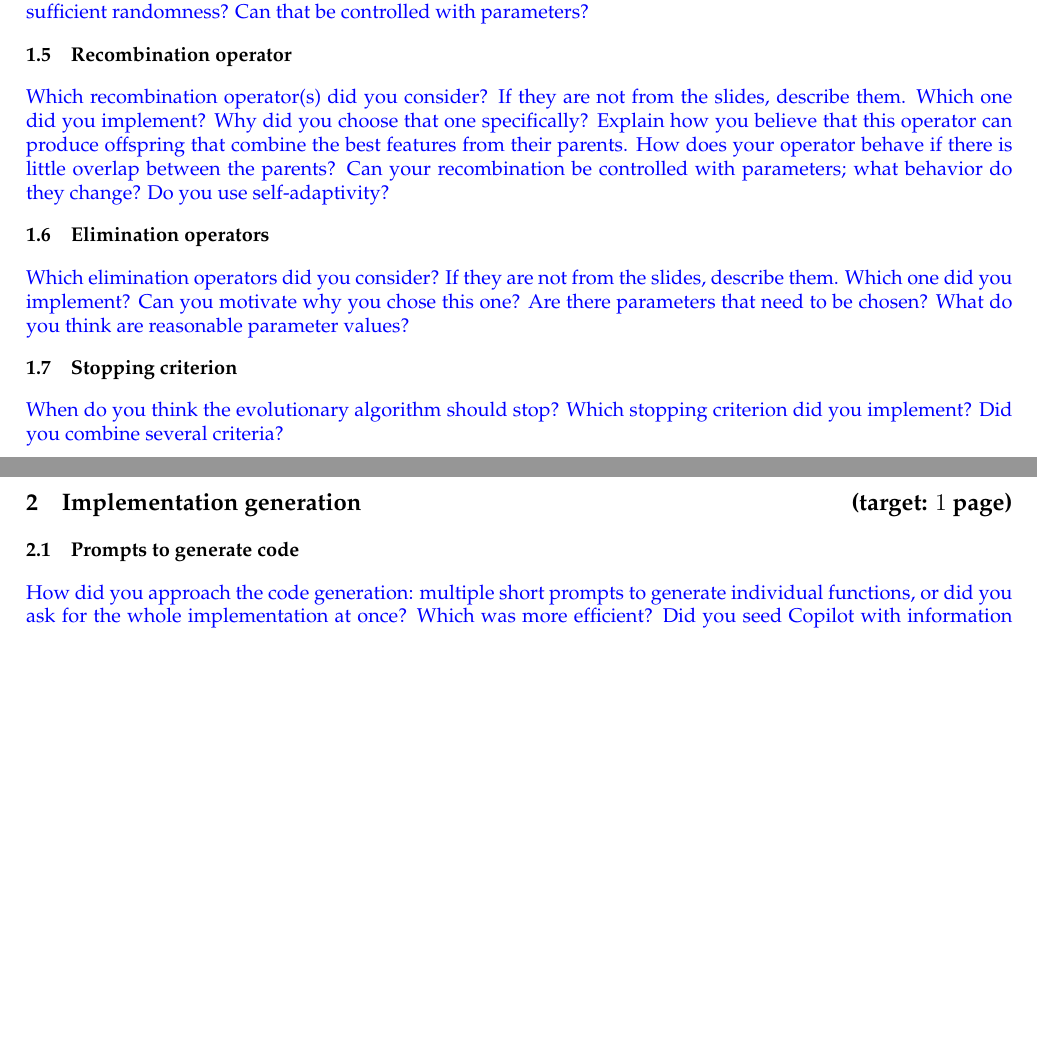
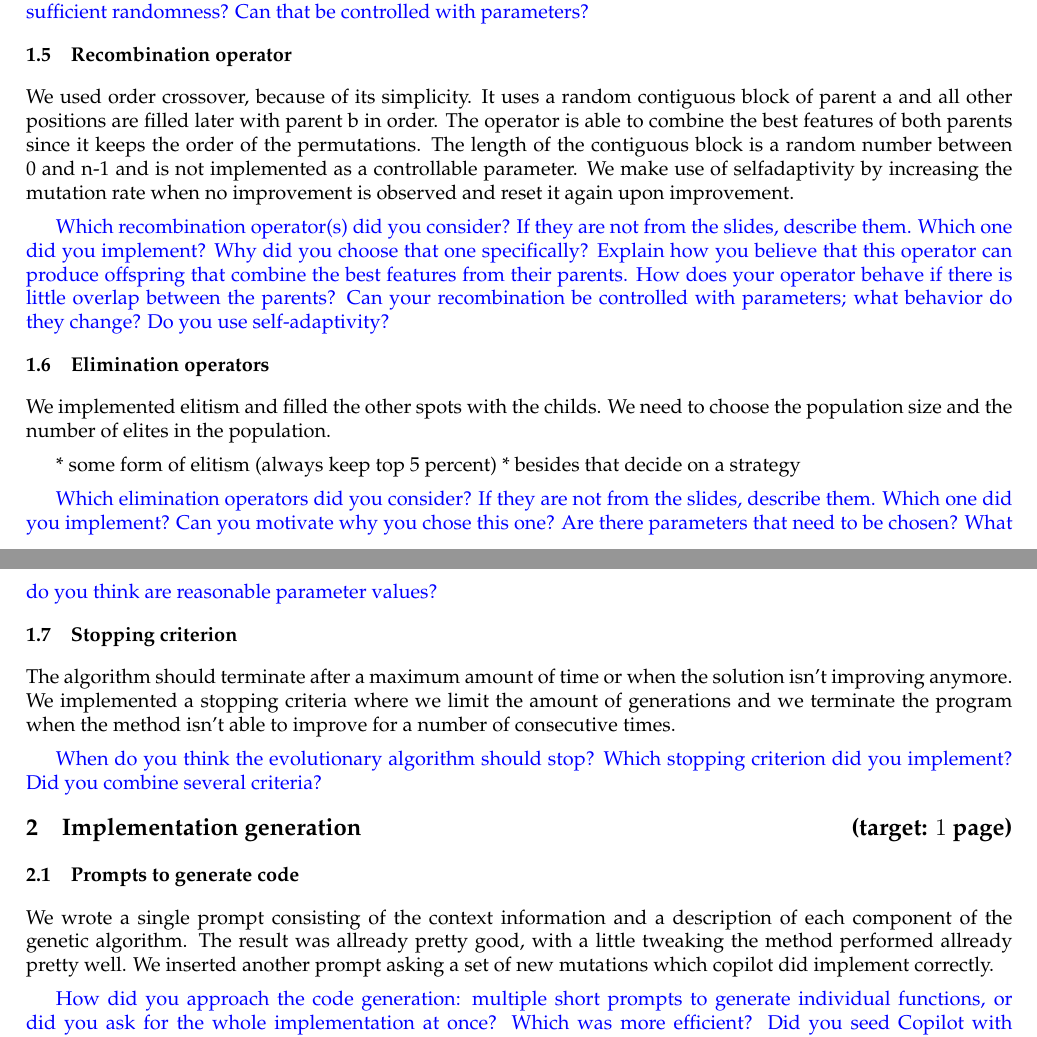
Before and after one commit to JuliusJacobitz/EvolutionaryAlgos, a LaTeX document (latex/r0123456_intermediate.tex): two parts of pages 1 and 2 of 2, joined at a grey line, cut so that both start at the same text, the shorter picture padded with empty space. Compiled offline with pdfLaTeX.

Commit message:
report  1.5-2.1

```diff
--- a/latex/r0123456_intermediate.tex
+++ b/latex/r0123456_intermediate.tex
@@ -65,20 +65,33 @@ This report should be uploaded to Toledo by \deadlineGroup. It must be in the \t
 \ReplaceMe{Which mutation operator(s) did you consider and implement? If they are not from the slides, describe them. Which one did you implement? Why did you choose that one specifically? Do you believe it will introduce sufficient randomness? Can that be controlled with parameters?}
 
 \subsection{Recombination operator}
+We used order crossover, because of its simplicity. It uses a random contiguous block of parent a and all other positions are filled later with parent b in order.
+The operator is able to combine the best features of both parents since it keeps the order of the permutations. The length of the contiguous block is a random number between 0 and n-1 and is not implemented as a controllable parameter. We make use of selfadaptivity by increasing the mutation rate when no improvement is observed and reset it again upon improvement.
 
 \ReplaceMe{Which recombination operator(s) did you consider? If they are not from the slides, describe them. Which one did you implement? Why did you choose that one specifically? Explain how you believe that this operator can produce offspring that combine the best features from their parents. How does your operator behave if there is little overlap between the parents? Can your recombination be controlled with parameters; what behavior do they change? Do you use self-adaptivity?}
 
 \subsection{Elimination operators}
+We implemented elitism and filled the other spots with the childs. We need to choose the population size and the number of elites in the population.
+
+* some form of elitism (always keep top 5 percent)
+* besides that decide on a strategy
+
 
 \ReplaceMe{Which elimination operators did you consider? If they are not from the slides, describe them. Which one did you implement? Can you motivate why you chose this one? Are there parameters that need to be chosen? What do you think are reasonable parameter values?}
 
 \subsection{Stopping criterion}
+The algorithm should terminate after a maximum amount of time or when the solution isn't improving anymore. We implemented a stopping criteria where we limit the amount of generations and we terminate the program when the method isn't able to improve for a number of consecutive times.
+
 
 \ReplaceMe{When do you think the evolutionary algorithm should stop? Which stopping criterion did you implement? Did you combine several criteria?}
 
 \section{Implementation generation \hfill(target: $1$ page)}
 
+
 \subsection{Prompts to generate code}
+
+We wrote a single prompt consisting of the context information and a description of each component of the genetic algorithm. The result was allready pretty good, with a little tweaking the method performed allready pretty well. We inserted another prompt asking a set of new mutations which copilot did implement correctly.
+
 \ReplaceMe{How did you approach the code generation: multiple short prompts to generate individual functions, or did you ask for the whole implementation at once? Which was more efficient? Did you seed Copilot with information before asking it to generate code? What information did you give it? Record the prompts that you used to generate the code. Did you apply some postprocessing to the generated code? What did you do?}
 
 \subsection{Prompts to fix errors}
```
